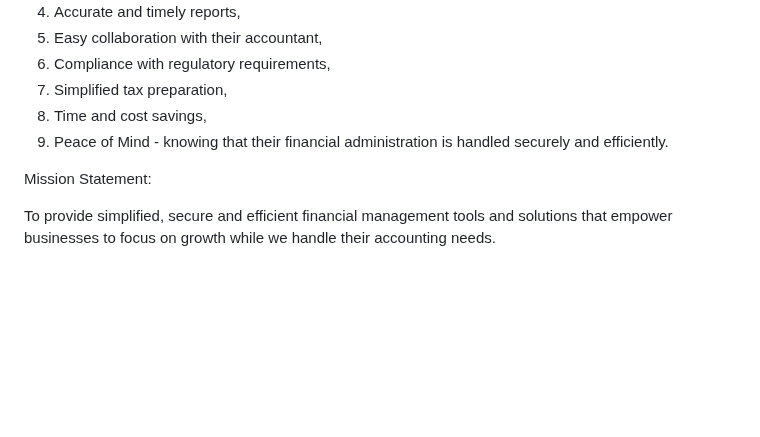
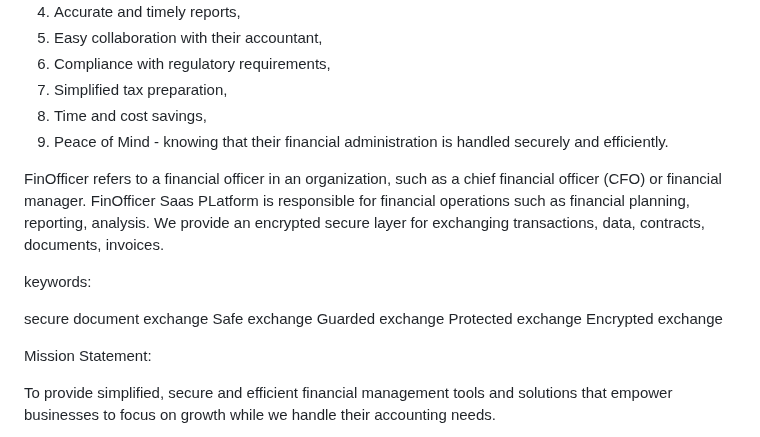
Before and after one commit to fin-officer/www, a Markdown page: README.md, the part around the change. GitHub-like rendering; blank space fills up the shorter version.

```diff
--- a/README.md
+++ b/README.md
@@ -25,6 +25,21 @@ Customers who run daily businesses and are too busy to handle accounting tasks l
 7. Simplified tax preparation,
 8. Time and cost savings,
 9. Peace of Mind - knowing that their financial administration is handled securely and efficiently.
+
+
+FinOfficer refers to a financial officer in an organization, such as a chief financial officer (CFO) or financial manager.
+FinOfficer Saas PLatform is responsible for financial operations such as financial planning, reporting, analysis.
+We provide an encrypted secure layer for exchanging transactions, data, contracts, documents, invoices.
+
+
+keywords:
+
+secure document exchange
+Safe exchange
+Guarded exchange
+Protected exchange
+Encrypted exchange
+
 
 Mission Statement:
 
```
